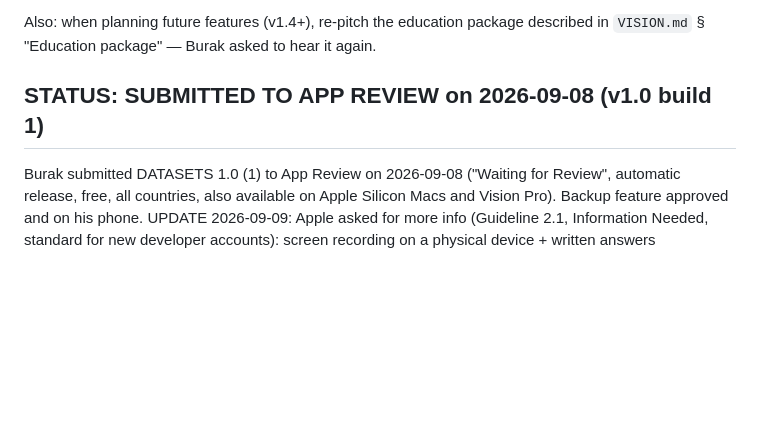
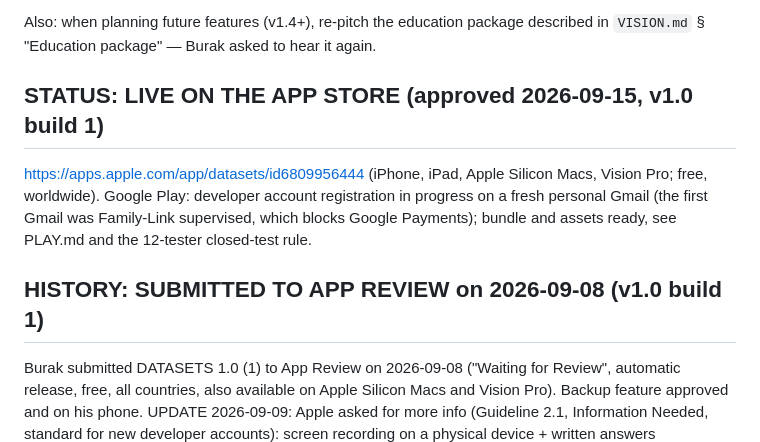
Before and after one commit to burakekmen2708-wescha/DATASETS, a Markdown page: CLAUDE.md, the part around the change. Drawn GitHub-style; blank space fills up the shorter version.

Commit message:
DATASETS 1.0 approved and live on the App Store (2026-09-15)
Co-Authored-By: Claude Fable 5.1 <noreply@anthropic.com>
Claude-Session: https://claude.ai/code/session_01SYsq5CdEM5dDEenMVgiArL

```diff
--- a/CLAUDE.md
+++ b/CLAUDE.md
@@ -47,7 +47,15 @@ Also: when planning future features (v1.4+), re-pitch the education
 package described in `VISION.md` § "Education package" — Burak asked to
 hear it again.
 
-## STATUS: SUBMITTED TO APP REVIEW on 2026-09-08 (v1.0 build 1)
+## STATUS: LIVE ON THE APP STORE (approved 2026-09-15, v1.0 build 1)
+
+https://apps.apple.com/app/datasets/id6809956444 (iPhone, iPad, Apple
+Silicon Macs, Vision Pro; free, worldwide). Google Play: developer account
+registration in progress on a fresh personal Gmail (the first Gmail was
+Family-Link supervised, which blocks Google Payments); bundle and assets
+ready, see PLAY.md and the 12-tester closed-test rule.
+
+## HISTORY: SUBMITTED TO APP REVIEW on 2026-09-08 (v1.0 build 1)
 
 Burak submitted DATASETS 1.0 (1) to App Review on 2026-09-08 ("Waiting for
 Review", automatic release, free, all countries, also available on Apple
```
Also changed, not shown: LAUNCH.md (+2 -0 lines).
